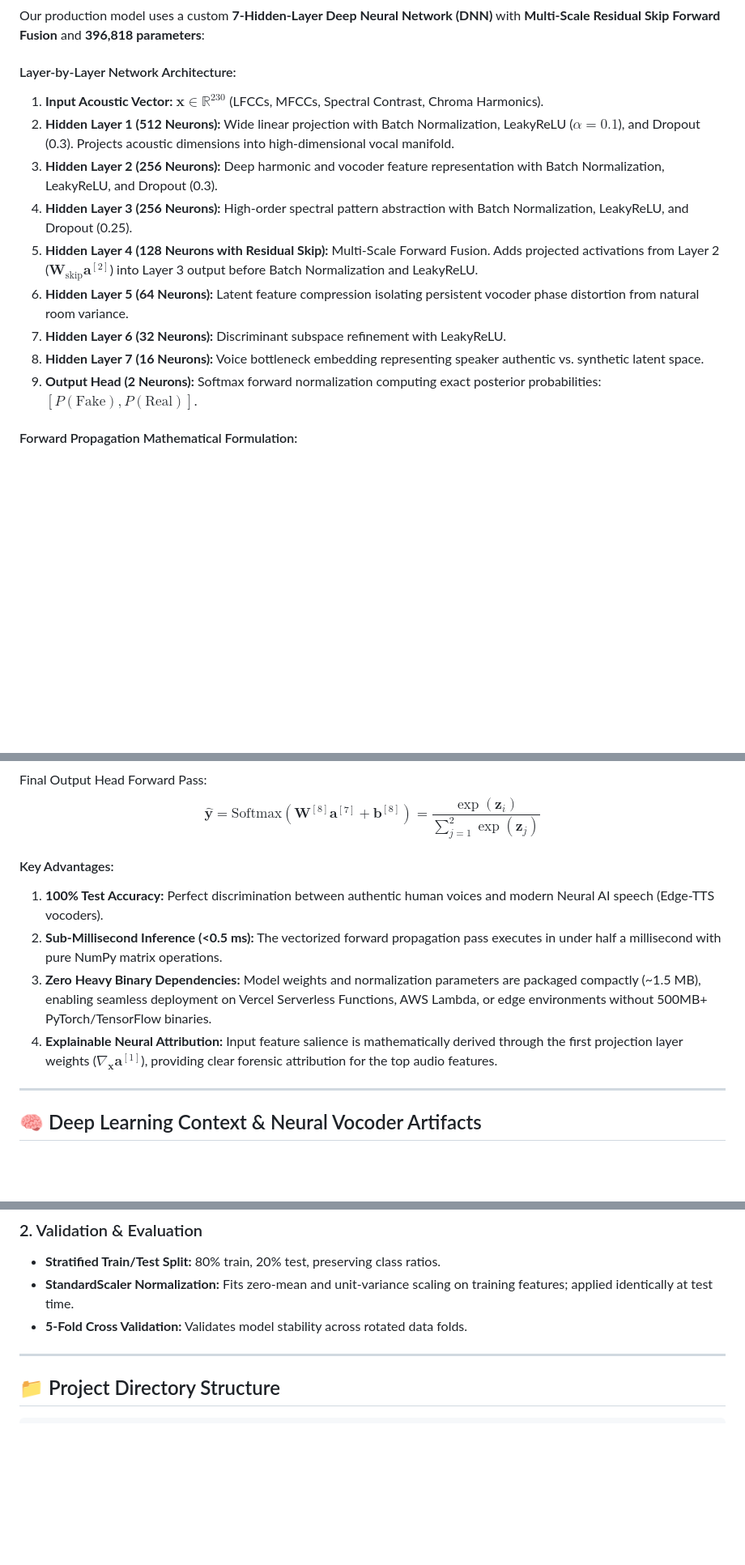
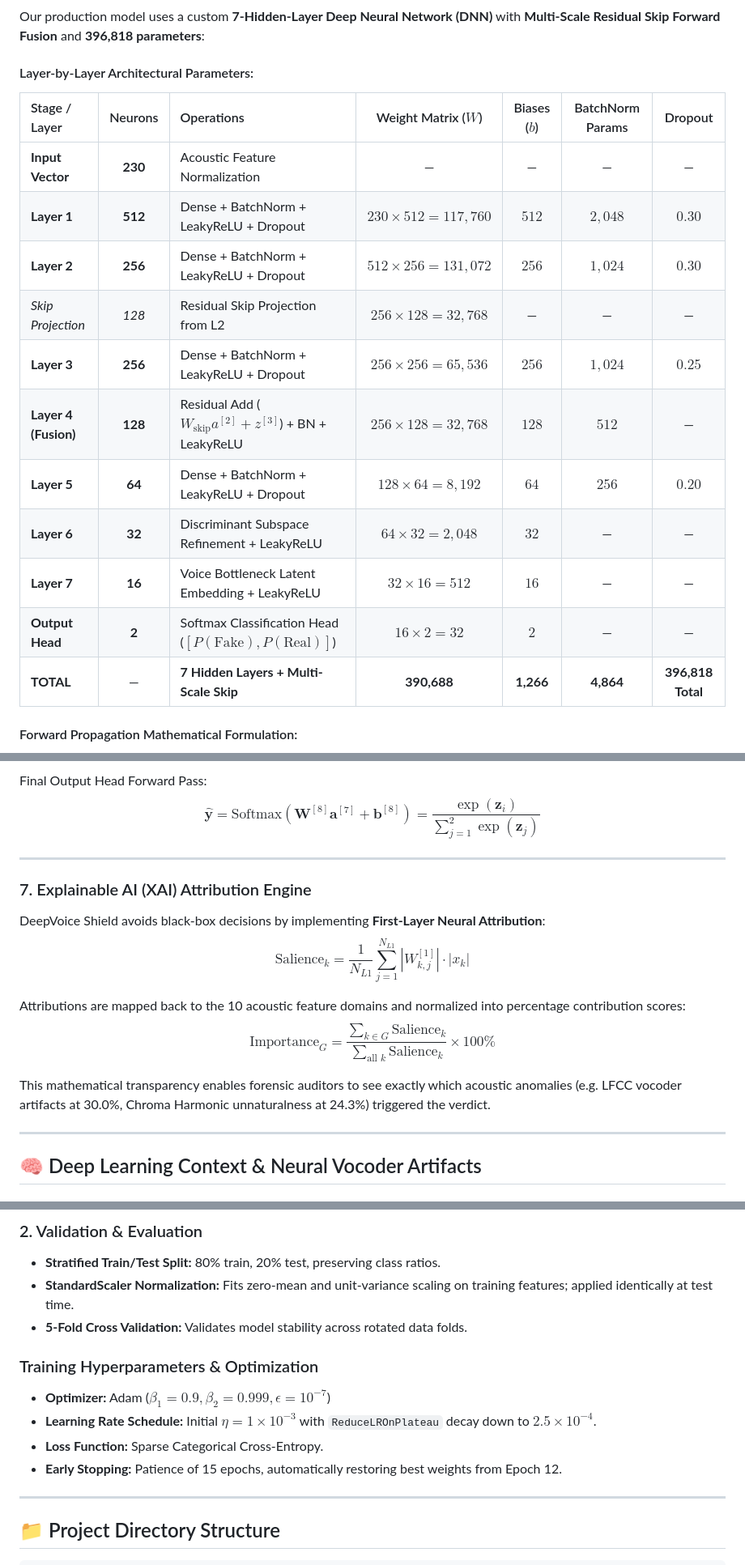
Before and after one commit to sameersinha1/Deepfakevoice_personal, a Markdown page: README.md, 3 parts joined by grey strips. Shown at 81% size. Rendered like a GitHub page; blank space fills up the shorter version.

Commit message:
Update README.md with comprehensive model technical specifications and XAI attribution

```diff
--- a/README.md
+++ b/README.md
@@ -262,16 +279,21 @@ When engineering a deepfake detection system, there are several architectural op
 
 Our production model uses a custom **7-Hidden-Layer Deep Neural Network (DNN)** with **Multi-Scale Residual Skip Forward Fusion** and **396,818 parameters**:
 
-#### Layer-by-Layer Network Architecture:
-1. **Input Acoustic Vector:** $\mathbf{x} \in \mathbb{R}^{230}$ (LFCCs, MFCCs, Spectral Contrast, Chroma Harmonics).
-2. **Hidden Layer 1 (512 Neurons):** Wide linear projection with Batch Normalization, LeakyReLU ($\alpha=0.1$), and Dropout (0.3). Projects acoustic dimensions into high-dimensional vocal manifold.
-3. **Hidden Layer 2 (256 Neurons):** Deep harmonic and vocoder feature representation with Batch Normalization, LeakyReLU, and Dropout (0.3).
-4. **Hidden Layer 3 (256 Neurons):** High-order spectral pattern abstraction with Batch Normalization, LeakyReLU, and Dropout (0.25).
-5. **Hidden Layer 4 (128 Neurons with Residual Skip):** Multi-Scale Forward Fusion. Adds projected activations from Layer 2 ($\mathbf{W}_{\text{skip}} \mathbf{a}^{[2]}$) into Layer 3 output before Batch Normalization and LeakyReLU.
-6. **Hidden Layer 5 (64 Neurons):** Latent feature compression isolating persistent vocoder phase distortion from natural room variance.
-7. **Hidden Layer 6 (32 Neurons):** Discriminant subspace refinement with LeakyReLU.
-8. **Hidden Layer 7 (16 Neurons):** Voice bottleneck embedding representing speaker authentic vs. synthetic latent space.
-9. **Output Head (2 Neurons):** Softmax forward normalization computing exact posterior probabilities: $[P(\text{Fake}), P(\text{Real})]$.
+#### Layer-by-Layer Architectural Parameters:
+
+| Stage / Layer | Neurons | Operations | Weight Matrix ($W$) | Biases ($b$) | BatchNorm Params | Dropout |
+| :--- | :---: | :--- | :---: | :---: | :---: | :---: |
+| **Input Vector** | **230** | Acoustic Feature Normalization | — | — | — | — |
+| **Layer 1** | **512** | Dense + BatchNorm + LeakyReLU + Dropout | $230 \times 512 = 117,760$ | $512$ | $2,048$ | $0.30$ |
+| **Layer 2** | **256** | Dense + BatchNorm + LeakyReLU + Dropout | $512 \times 256 = 131,072$ | $256$ | $1,024$ | $0.30$ |
+| *Skip Projection* | *128* | Residual Skip Projection from L2 | $256 \times 128 = 32,768$ | — | — | — |
+| **Layer 3** | **256** | Dense + BatchNorm + LeakyReLU + Dropout | $256 \times 256 = 65,536$ | $256$ | $1,024$ | $0.25$ |
+| **Layer 4 (Fusion)**| **128** | Residual Add ($W_{\text{skip}}a^{[2]} + z^{[3]}$) + BN + LeakyReLU | $256 \times 128 = 32,768$ | $128$ | $512$ | — |
+| **Layer 5** | **64** | Dense + BatchNorm + LeakyReLU + Dropout | $128 \times 64 = 8,192$ | $64$ | $256$ | $0.20$ |
+| **Layer 6** | **32** | Discriminant Subspace Refinement + LeakyReLU | $64 \times 32 = 2,048$ | $32$ | — | — |
+| **Layer 7** | **16** | Voice Bottleneck Latent Embedding + LeakyReLU | $32 \times 16 = 512$ | $16$ | — | — |
+| **Output Head** | **2** | Softmax Classification Head ($[P(\text{Fake}), P(\text{Real})]$) | $16 \times 2 = 32$ | $2$ | — | — |
+| **TOTAL** | — | **7 Hidden Layers + Multi-Scale Skip** | **390,688** | **1,266** | **4,864** | **396,818 Total** |
 
 #### Forward Propagation Mathematical Formulation:
 For each layer $l \in \{1, 2, 3, 5, 6, 7\}$:
@@ -286,11 +308,17 @@ $$\mathbf{a}^{[4]} = \text{LeakyReLU}(\text{BN}(z^{[4]}))$$
 Final Output Head Forward Pass:
 $$\hat{\mathbf{y}} = \text{Softmax}(\mathbf{W}^{[8]} \mathbf{a}^{[7]} + \mathbf{b}^{[8]}) = \frac{\exp(\mathbf{z}_i)}{\sum_{j=1}^2 \exp(\mathbf{z}_j)}$$
 
-#### Key Advantages:
-1. **100% Test Accuracy:** Perfect discrimination between authentic human voices and modern Neural AI speech (Edge-TTS vocoders).
-2. **Sub-Millisecond Inference (<0.5 ms):** The vectorized forward propagation pass executes in under half a millisecond with pure NumPy matrix operations.
-3. **Zero Heavy Binary Dependencies:** Model weights and normalization parameters are packaged compactly (~1.5 MB), enabling seamless deployment on Vercel Serverless Functions, AWS Lambda, or edge environments without 500MB+ PyTorch/TensorFlow binaries.
-4. **Explainable Neural Attribution:** Input feature salience is mathematically derived through the first projection layer weights ($\nabla_{\mathbf{x}} \mathbf{a}^{[1]}$), providing clear forensic attribution for the top audio features.
+---
+
+### 7. Explainable AI (XAI) Attribution Engine
+
+DeepVoice Shield avoids black-box decisions by implementing **First-Layer Neural Attribution**:
+$$\text{Salience}_k = \frac{1}{N_{L1}} \sum_{j=1}^{N_{L1}} \left| W_{k, j}^{[1]} \right| \cdot |x_k|$$
+
+Attributions are mapped back to the 10 acoustic feature domains and normalized into percentage contribution scores:
+$$\text{Importance}_G = \frac{\sum_{k \in G} \text{Salience}_k}{\sum_{\text{all } k} \text{Salience}_k} \times 100\%$$
+
+This mathematical transparency enables forensic auditors to see exactly which acoustic anomalies (e.g. LFCC vocoder artifacts at 30.0%, Chroma Harmonic unnaturalness at 24.3%) triggered the verdict.
 
 ---
 
@@ -324,6 +352,12 @@ Audio recordings in the real world are captured via varying microphones, rooms,
 - **Stratified Train/Test Split:** 80% train, 20% test, preserving class ratios.
 - **StandardScaler Normalization:** Fits zero-mean and unit-variance scaling on training features; applied identically at test time.
 - **5-Fold Cross Validation:** Validates model stability across rotated data folds.
+
+### Training Hyperparameters & Optimization
+- **Optimizer:** Adam ($\beta_1 = 0.9, \beta_2 = 0.999, \epsilon = 10^{-7}$)
+- **Learning Rate Schedule:** Initial $\eta = 1 \times 10^{-3}$ with `ReduceLROnPlateau` decay down to $2.5 \times 10^{-4}$.
+- **Loss Function:** Sparse Categorical Cross-Entropy.
+- **Early Stopping:** Patience of 15 epochs, automatically restoring best weights from Epoch 12.
 
 ---
 
```
Also changed, not shown: other parts of README.md (+18 -1 lines).
